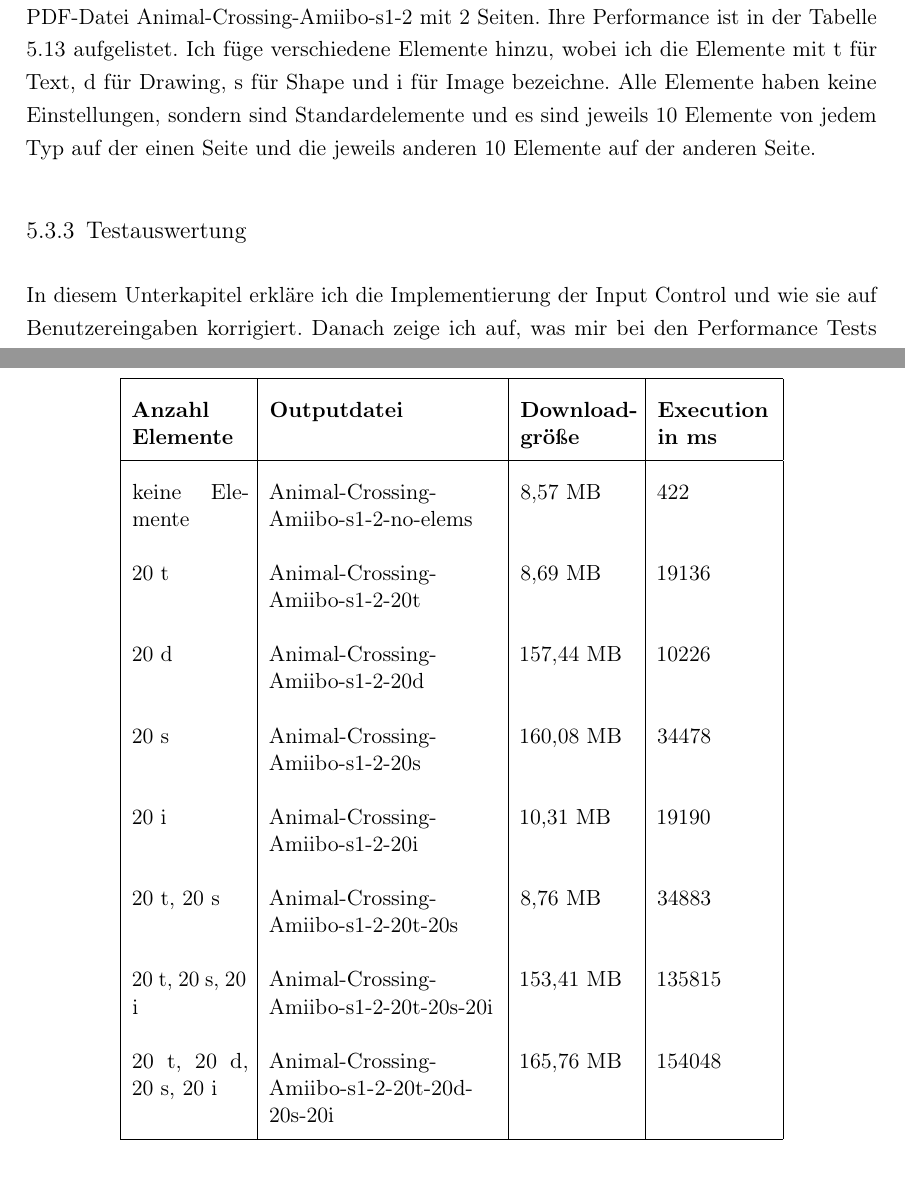
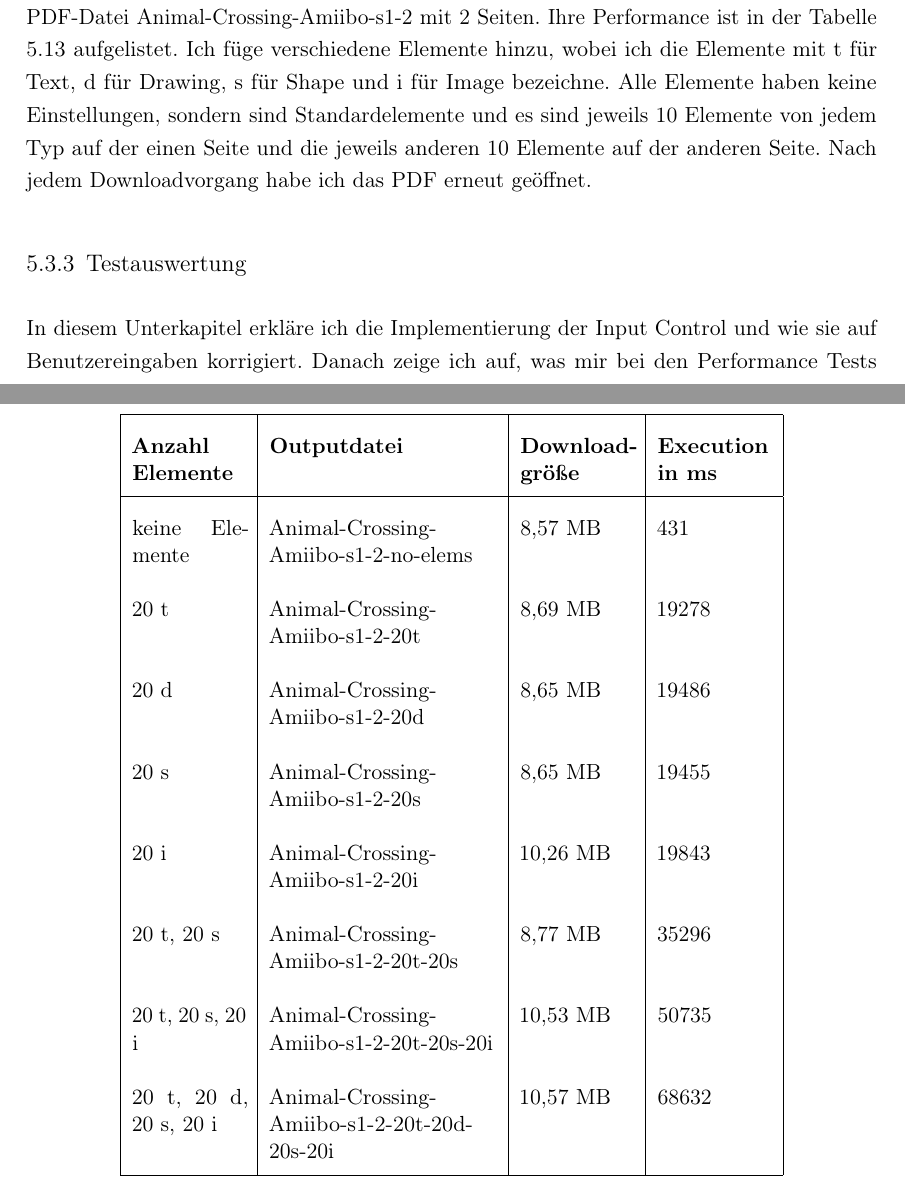
Before and after one commit to JaninaAlona/Bachelorarbeit-PDF-Webanwendung, a LaTeX document (main.tex, which reads content/subsectionPerf.tex): two parts of pages 118 and 119 of 139, joined at a grey line, cut so that both start at the same text. Compiled offline with pdfLaTeX.

Commit message:
performance tests done

```diff
--- a/content/subsectionPerf.tex
+++ b/content/subsectionPerf.tex
@@ -86,22 +86,22 @@
 	\label{table:merger-dur}
 \end{table}
 
-In der letzten Tabelle messe ich die Leistung der Downloadfunktion des Editors mit der PDF-Datei Animal-Crossing-Amiibo-s1-2 mit 2 Seiten. Ihre Performance ist in der Tabelle \ref{table:editor-dur} aufgelistet. Ich füge verschiedene Elemente hinzu, wobei ich die Elemente mit t für Text, d für Drawing, s für Shape und i für Image bezeichne. Alle Elemente haben keine Einstellungen, sondern sind Standardelemente und es sind jeweils 10 Elemente von jedem Typ auf der einen Seite und die jeweils anderen 10 Elemente auf der anderen Seite.
+In der letzten Tabelle messe ich die Leistung der Downloadfunktion des Editors mit der PDF-Datei Animal-Crossing-Amiibo-s1-2 mit 2 Seiten. Ihre Performance ist in der Tabelle \ref{table:editor-dur} aufgelistet. Ich füge verschiedene Elemente hinzu, wobei ich die Elemente mit t für Text, d für Drawing, s für Shape und i für Image bezeichne. Alle Elemente haben keine Einstellungen, sondern sind Standardelemente und es sind jeweils 10 Elemente von jedem Typ auf der einen Seite und die jeweils anderen 10 Elemente auf der anderen Seite. Nach jedem Downloadvorgang habe ich das PDF erneut geöffnet.
 
 \begin{table}[!htbp]
 	\centering
 	\begin{tabular}{|p{2cm}|p{4cm}|p{2cm}|p{2cm}|p{2cm}|}
 		\hline
-		\textbf{Anzahl Elemente}			& \textbf{Outputdatei}								& \textbf{Download-größe}	& \textbf{Execution in ms} 	\\
+		\textbf{Anzahl Elemente}			& \textbf{Outputdatei}							& \textbf{Download-größe}	& \textbf{Execution in ms} 	\\
 		\hline
-		keine Elemente 								& Animal-Crossing-Amiibo-s1-2-no-elems		& 8,57 MB					& 422      					\\
-		20 t 								& Animal-Crossing-Amiibo-s1-2-20t		& 8,69 MB					& 19136      					\\
-		20 d 								& Animal-Crossing-Amiibo-s1-2-20d				& 157,44 MB					& 10226   					\\
-		20 s 								& Animal-Crossing-Amiibo-s1-2-20s				& 160,08 MB					& 34478      					\\
-		20 i 								& Animal-Crossing-Amiibo-s1-2-20i				& 10,31 MB					& 19190     					\\
-		20 t, 20 s 						& Animal-Crossing-Amiibo-s1-2-20t-20s			& 8,76 MB					& 34883     					\\
-		20 t, 20 s, 20 i 				& Animal-Crossing-Amiibo-s1-2-20t-20s-20i	& 153,41 MB					& 135815     					\\
-		20 t, 20 d, 20 s, 20 i 			& Animal-Crossing-Amiibo-s1-2-20t-20d-20s-20i	& 165,76 MB					& 154048   					\\
+		keine Elemente 						& Animal-Crossing-Amiibo-s1-2-no-elems			& 8,57 MB					& 431      					\\
+		20 t 								& Animal-Crossing-Amiibo-s1-2-20t				& 8,69 MB					& 19278       				\\
+		20 d 								& Animal-Crossing-Amiibo-s1-2-20d				& 8,65 MB					& 19486    					\\
+		20 s 								& Animal-Crossing-Amiibo-s1-2-20s				& 8,65 MB					& 19455       				\\
+		20 i 								& Animal-Crossing-Amiibo-s1-2-20i				& 10,26 MB					& 19843      				\\
+		20 t, 20 s 							& Animal-Crossing-Amiibo-s1-2-20t-20s			& 8,77 MB					& 35296      				\\
+		20 t, 20 s, 20 i 					& Animal-Crossing-Amiibo-s1-2-20t-20s-20i		& 10,53 MB					& 50735      				\\
+		20 t, 20 d, 20 s, 20 i 				& Animal-Crossing-Amiibo-s1-2-20t-20d-20s-20i	& 10,57 MB					& 68632    					\\
 		\hline
 	\end{tabular}
 	\caption{Execution Times des Editors}
```
